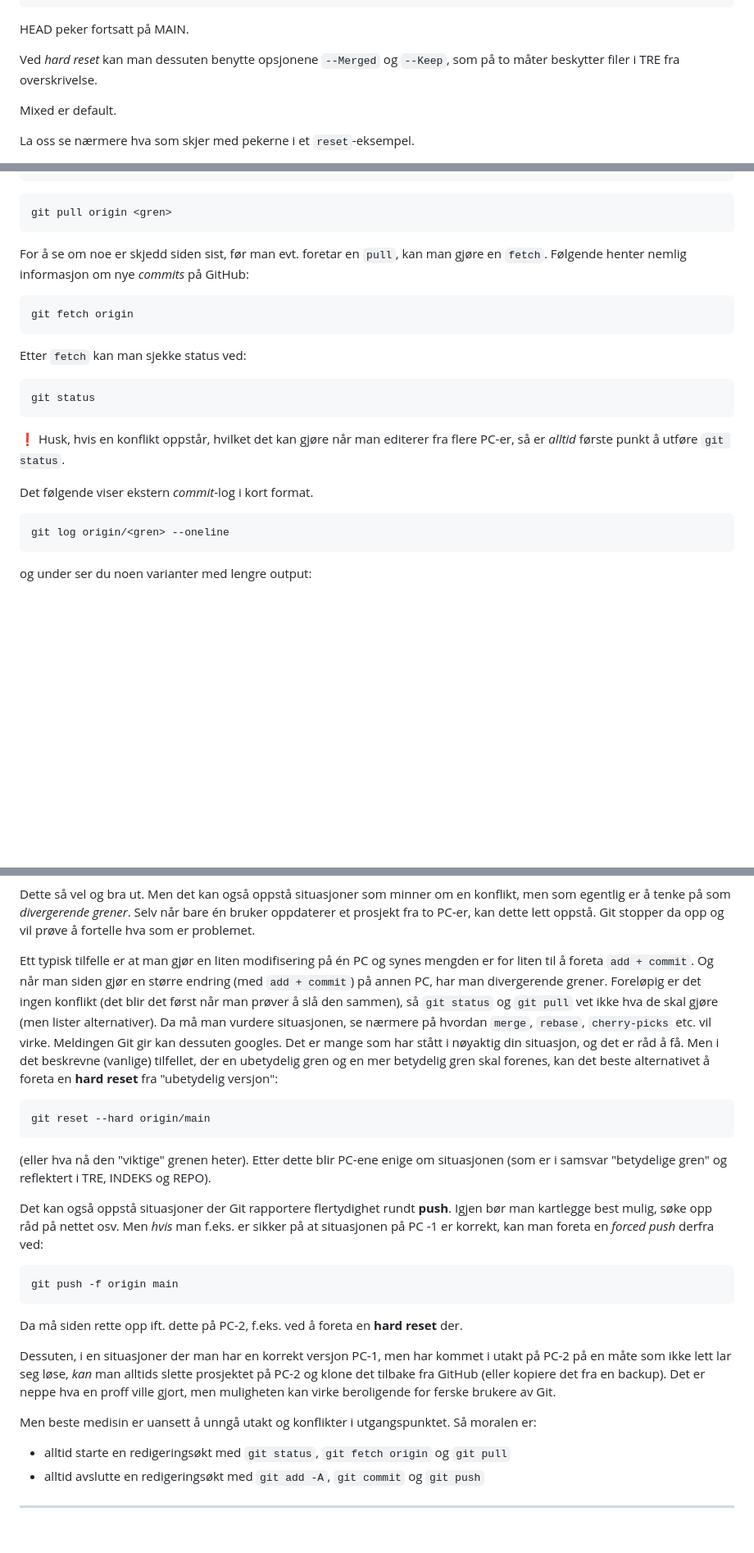
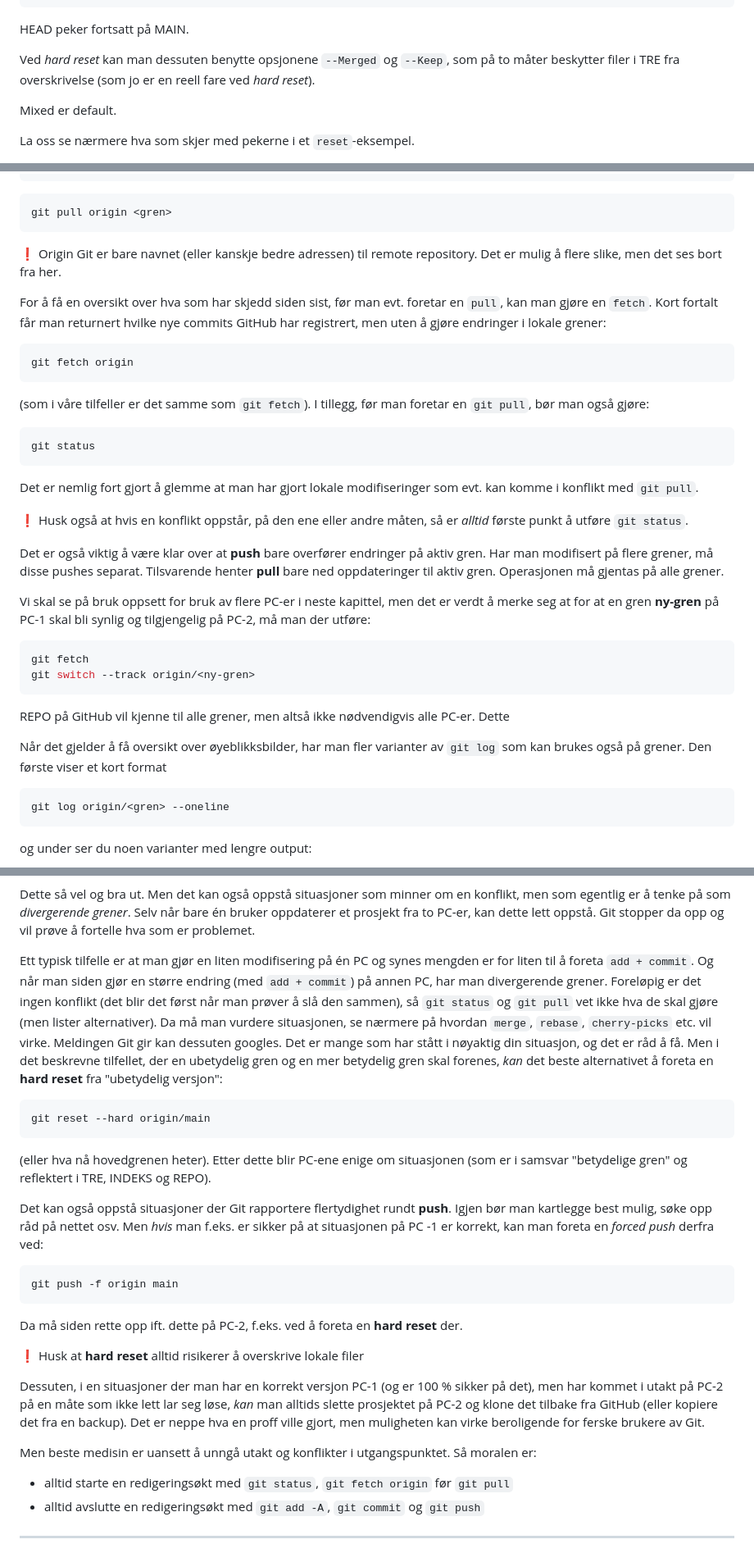
Before and after one commit to mailjaro/Git-documentation, a Markdown page: git.md, 3 parts joined by grey strips. Shown at 82% size. GitHub-like rendering; blank space fills up the shorter version.

Commit message:
On branch NyMain Your branch is up to date with 'origin/NyMain'.
Changes to be committed:
	modified:   git.md

En klargjøring av håndtering av grener ved bruk
av flere PC-er er skrevet. Og diverse forbehold
er inkludert.

````diff
--- a/git.md
+++ b/git.md
@@ -787,7 +793,7 @@ HARD reset:
 
 HEAD peker fortsatt på MAIN.
 
-Ved *hard reset* kan man dessuten benytte opsjonene `--Merged` og `--Keep`, som på to måter beskytter filer i TRE fra overskrivelse.
+Ved *hard reset* kan man dessuten benytte opsjonene `--Merged` og `--Keep`, som på to måter beskytter filer i TRE fra overskrivelse (som jo er en reell fare ved *hard reset*).
 
 Mixed er default.
 
@@ -1199,21 +1205,36 @@ git push origin <gren>
 git pull origin <gren>
 ```
 
-For å se om noe er skjedd siden sist, før man evt. foretar en `pull`, kan man gjøre en `fetch`. Følgende henter nemlig informasjon om nye *commits* på GitHub:
+❗ Origin Git er bare navnet (eller kanskje bedre adressen) til remote repository. Det er mulig å flere slike, men det ses bort fra her.
+
+For å få en oversikt over hva som har skjedd siden sist, før man evt. foretar en `pull`, kan man gjøre en `fetch`. Kort fortalt får man returnert hvilke nye commits GitHub har registrert, men uten å gjøre endringer i lokale grener:
 
 ```nginx
 git fetch origin
 ```
 
-Etter `fetch` kan man sjekke status ved:
+(som i våre tilfeller er det samme som `git fetch`). I tillegg, før man foretar en `git pull`, bør man også gjøre:
 
 ```nginx
 git status
 ```
 
-❗ Husk, hvis en konflikt oppstår, hvilket det kan gjøre når man editerer fra flere PC-er, så er *alltid* første punkt å utføre `git status`.
+Det er nemlig fort gjort å glemme at man har gjort lokale modifiseringer som evt. kan komme i konflikt med `git pull`.
 
-Det følgende viser ekstern *commit*-log i kort format.
+❗ Husk også at hvis en konflikt oppstår, på den ene eller andre måten, så er *alltid* første punkt å utføre `git status`.
+
+Det er også viktig å være klar over at **push** bare overfører endringer på aktiv gren. Har man modifisert på flere grener, må disse pushes separat. Tilsvarende henter **pull** bare ned oppdateringer til aktiv gren. Operasjonen må gjentas på alle grener.
+
+Vi skal se på bruk oppsett for bruk av flere PC-er i neste kapittel, men det er verdt å merke seg at for at en gren **ny-gren** på PC-1 skal bli synlig og tilgjengelig på PC-2, må man der utføre:
+
+```nginx
+git fetch
+git switch --track origin/<ny-gren>
+```
+
+REPO på GitHub vil kjenne til alle grener, men altså ikke nødvendigvis alle PC-er. Dette
+
+Når det gjelder å få oversikt over øyeblikksbilder, har man fler varianter av `git log` som kan brukes også på grener. Den første viser et kort format
 
 ```nginx
 git log origin/<gren> --oneline
@@ -1336,13 +1359,13 @@ I `git status`-eksemplet over kan vi se at det nevnes **unmerged paths**, dvs. e
 
 Dette så vel og bra ut. Men det kan også oppstå situasjoner som minner om en konflikt, men som egentlig er å tenke på som *divergerende grener*. Selv når bare én bruker oppdaterer et prosjekt fra to PC-er, kan dette lett oppstå. Git stopper da opp og vil prøve å fortelle hva som er problemet.
 
-Ett typisk tilfelle er at man gjør en liten modifisering på én PC og synes mengden er for liten til å foreta `add + commit`. Og når man siden gjør en større endring (med `add + commit`) på annen PC, har man divergerende grener. Foreløpig er det ingen konflikt (det blir det først når man prøver å slå den sammen), så `git status` og `git pull` vet ikke hva de skal gjøre (men lister alternativer). Da må man vurdere situasjonen, se nærmere på hvordan `merge`, `rebase`, `cherry-picks` etc. vil virke. Meldingen Git gir kan dessuten googles. Det er mange som har stått i nøyaktig din situasjon, og det er råd å få. Men i det beskrevne (vanlige) tilfellet, der en ubetydelig gren og en mer betydelig gren skal forenes, kan det beste alternativet å foreta en **hard reset** fra "ubetydelig versjon":
+Ett typisk tilfelle er at man gjør en liten modifisering på én PC og synes mengden er for liten til å foreta `add + commit`. Og når man siden gjør en større endring (med `add + commit`) på annen PC, har man divergerende grener. Foreløpig er det ingen konflikt (det blir det først når man prøver å slå den sammen), så `git status` og `git pull` vet ikke hva de skal gjøre (men lister alternativer). Da må man vurdere situasjonen, se nærmere på hvordan `merge`, `rebase`, `cherry-picks` etc. vil virke. Meldingen Git gir kan dessuten googles. Det er mange som har stått i nøyaktig din situasjon, og det er råd å få. Men i det beskrevne tilfellet, der en ubetydelig gren og en mer betydelig gren skal forenes, *kan* det beste alternativet å foreta en **hard reset** fra "ubetydelig versjon":
 
 ```bash
 git reset --hard origin/main
 ```
 
-(eller hva nå den "viktige" grenen heter). Etter dette blir PC-ene enige om situasjonen (som er i samsvar "betydelige gren" og reflektert i TRE, INDEKS og REPO).
+(eller hva nå hovedgrenen heter). Etter dette blir PC-ene enige om situasjonen (som er i samsvar "betydelige gren" og reflektert i TRE, INDEKS og REPO).
 
 Det kan også oppstå situasjoner der Git rapportere flertydighet rundt **push**. Igjen bør man kartlegge best mulig, søke opp råd på nettet osv. Men *hvis* man f.eks. er sikker på at situasjonen på PC -1 er korrekt, kan man foreta en *forced push* derfra ved:
 
@@ -1352,11 +1375,13 @@ git push -f origin main
 
 Da må siden rette opp ift. dette på PC-2, f.eks. ved å foreta en **hard reset** der.
 
-Dessuten, i en situasjoner der man har en korrekt versjon PC-1, men har kommet i utakt på PC-2 på en måte som ikke lett lar seg løse, *kan* man alltids slette prosjektet på PC-2 og klone det tilbake fra GitHub (eller kopiere det fra en backup). Det er neppe hva en proff ville gjort, men muligheten kan virke beroligende for ferske brukere av Git.
+❗ Husk at **hard reset** alltid risikerer å overskrive lokale filer
+
+Dessuten, i en situasjoner der man har en korrekt versjon PC-1 (og er 100 % sikker på det), men har kommet i utakt på PC-2 på en måte som ikke lett lar seg løse, *kan* man alltids slette prosjektet på PC-2 og klone det tilbake fra GitHub (eller kopiere det fra en backup). Det er neppe hva en proff ville gjort, men muligheten kan virke beroligende for ferske brukere av Git.
 
 Men beste medisin er uansett å unngå utakt og konflikter i utgangspunktet. Så moralen er:
 
-- alltid starte en redigeringsøkt med `git status`, `git fetch origin` og `git pull`
+- alltid starte en redigeringsøkt med `git status`, `git fetch origin` før `git pull`
 - alltid avslutte en redigeringsøkt med `git add -A`, `git commit` og `git push`
 
 ---
````
Also changed, not shown: other parts of git.md (+10 -2 lines).
